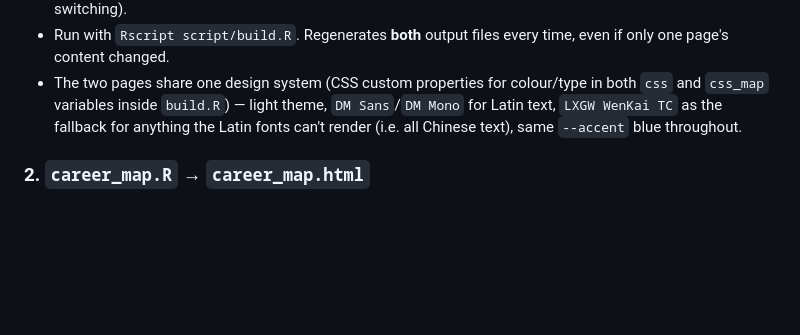
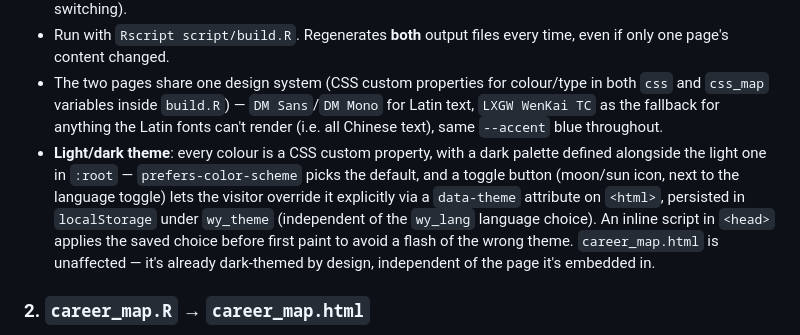
Before and after one commit to wilsonyungsh/wilsonyungsh.github.io, a Markdown page: ARCHITECTURE.md, the part around the change. Rendered like a GitHub page; blank space fills up the shorter version.

```diff
--- a/ARCHITECTURE.md
+++ b/ARCHITECTURE.md
@@ -46,9 +46,18 @@ script/career_map.R ────────────────────
   every time, even if only one page's content changed.
 - The two pages share one design system (CSS custom properties for
   colour/type in both `css` and `css_map` variables inside `build.R`) —
-  light theme, `DM Sans`/`DM Mono` for Latin text, `LXGW WenKai TC` as the
-  fallback for anything the Latin fonts can't render (i.e. all Chinese
-  text), same `--accent` blue throughout.
+  `DM Sans`/`DM Mono` for Latin text, `LXGW WenKai TC` as the fallback for
+  anything the Latin fonts can't render (i.e. all Chinese text), same
+  `--accent` blue throughout.
+- **Light/dark theme**: every colour is a CSS custom property, with a dark
+  palette defined alongside the light one in `:root` — `prefers-color-scheme`
+  picks the default, and a toggle button (moon/sun icon, next to the
+  language toggle) lets the visitor override it explicitly via a
+  `data-theme` attribute on `<html>`, persisted in `localStorage` under
+  `wy_theme` (independent of the `wy_lang` language choice). An inline
+  script in `<head>` applies the saved choice before first paint to avoid
+  a flash of the wrong theme. `career_map.html` is unaffected — it's
+  already dark-themed by design, independent of the page it's embedded in.
 
 ### 2. `career_map.R` → `career_map.html`
 
```
Also changed, not shown: README.md (+8 -0 lines).
